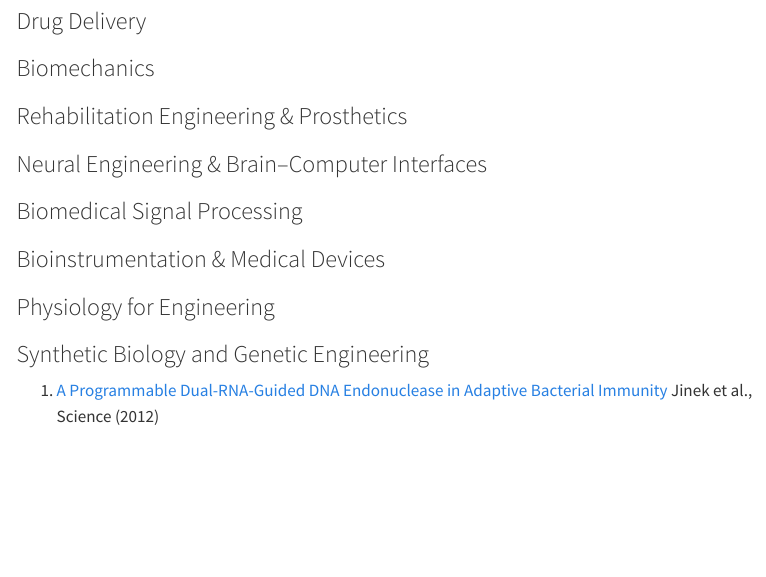
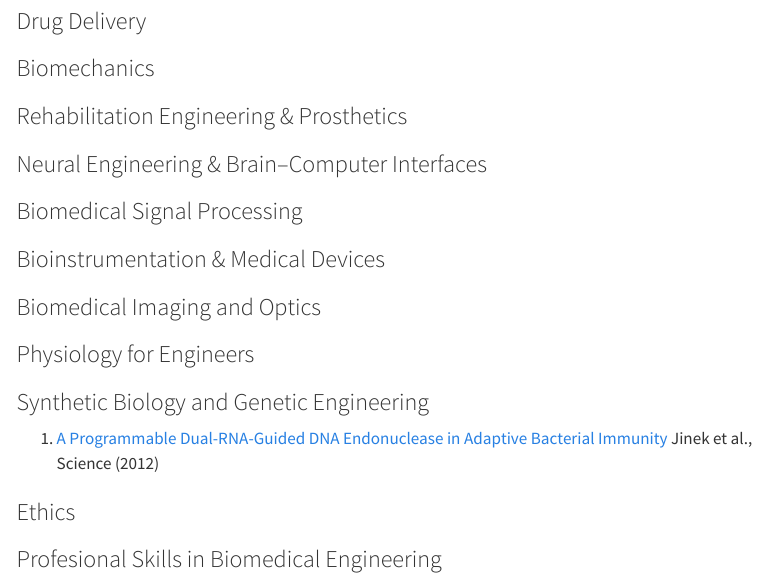
Before and after one commit to wokech/wokech.github.io, a Quarto document (research/journal_club.qmd): the page in a window 1100 px wide, from 490 px down. Rendered offline with R 4.5, knitr and Pandoc in place of Quarto, with nearby package versions; menus at the side of the page are left out.

Commit message:
journal club

```diff
--- a/research/journal_club.qmd
+++ b/research/journal_club.qmd
@@ -31,8 +31,14 @@ toc: true
 
 ### Bioinstrumentation & Medical Devices
 
-### Physiology for Engineering
+### Biomedical Imaging and Optics
+
+### Physiology for Engineers
 
 ### Synthetic Biology and Genetic Engineering
 
 1) [A Programmable Dual-RNA-Guided DNA Endonuclease in Adaptive Bacterial Immunity](https://www.science.org/doi/10.1126/science.1225829) Jinek et al., Science (2012)
+
+### Ethics
+
+### Profesional Skills in Biomedical Engineering
```
Also changed, not shown: docs/search.json, 1 other file.
